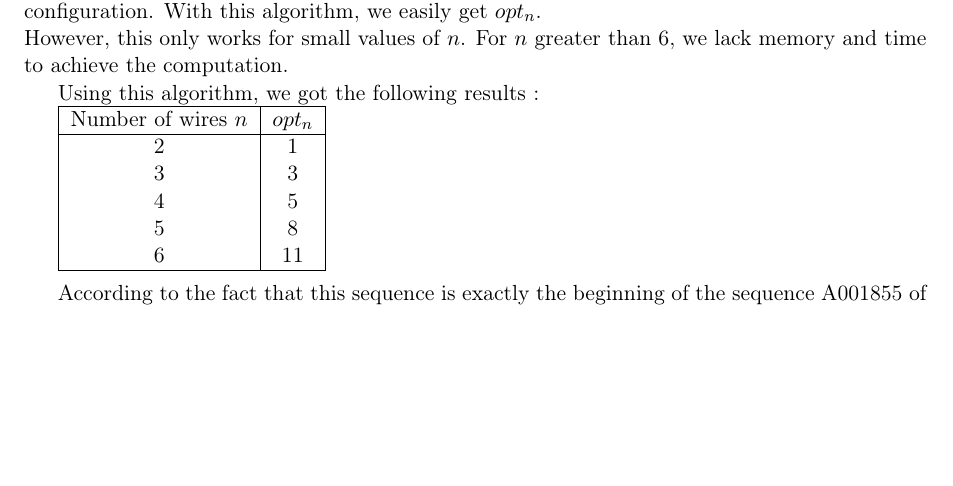
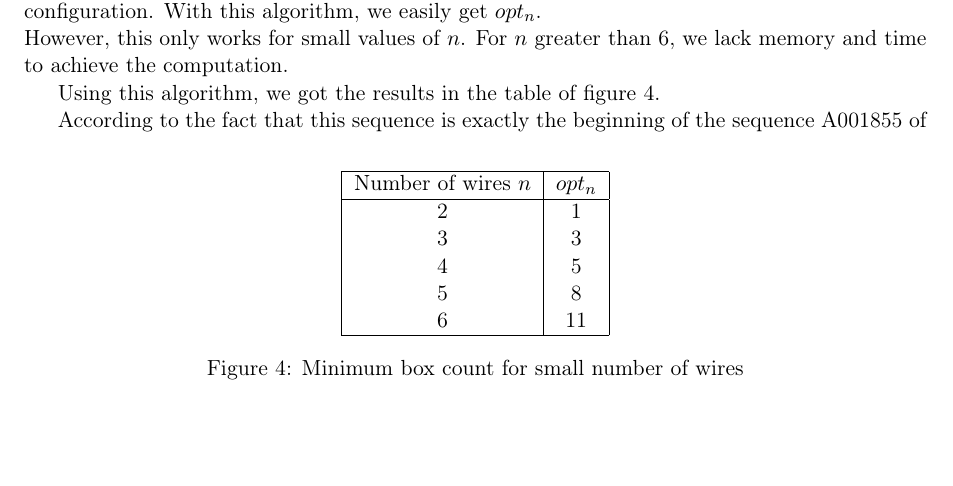
Before and after one commit to Alexis211/SwitchBoxes, a LaTeX paper (Article.tex): part of page 2 of 4, cut so that both start at the same text, the shorter picture padded with empty space. Compiled offline with pdfLaTeX.

Commit message:
Changes.

```diff
--- a/Article.tex
+++ b/Article.tex
@@ -143,8 +137,10 @@ algorithm, we easily get $opt_n$.\\
 However, this only works for small values of $n$. For $n$ greater than 6, we
 lack memory and time to achieve the computation.
 
-Using this algorithm, we got the following results~:
+Using this algorithm, we got the results in the table of figure~\ref{box-count}.
 
+\begin{figure}
+	\centering
 	\begin{tabular}{|c|c|}
 	\hline
 	Number of wires $n$ & $opt_n$ \\
@@ -155,7 +151,10 @@ Number of wires $n$ & $opt_n$ \\
 	5 & 8 \\
 	6 & 11 \\
 	\hline
-\end{tabular}\\
+	\end{tabular}
+	\caption{Minimum box count for small number of wires}
+	\label{box-count}
+\end{figure}
 
 According to the fact that this sequence is exactly the beginning of the
 sequence A001855 of the Encyclopedia of Integer Sequences\footnote{The On-Line
```
Also changed, not shown: Article.pdf, Makefile, _paper_MATHCC-60.pdf (added), Article.tex (6 more changed lines), 1 other file. Lines whose indentation alone changed are shown as unchanged.
